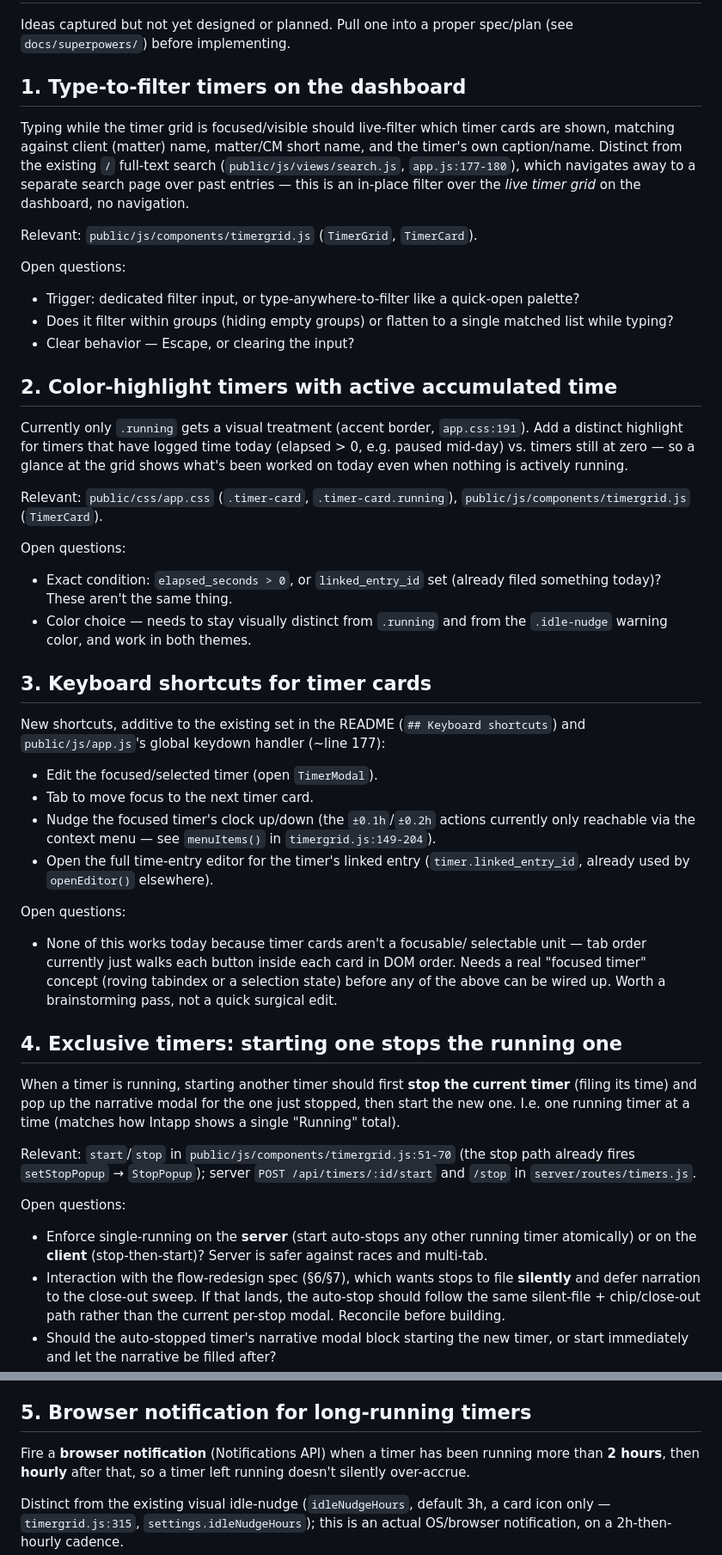
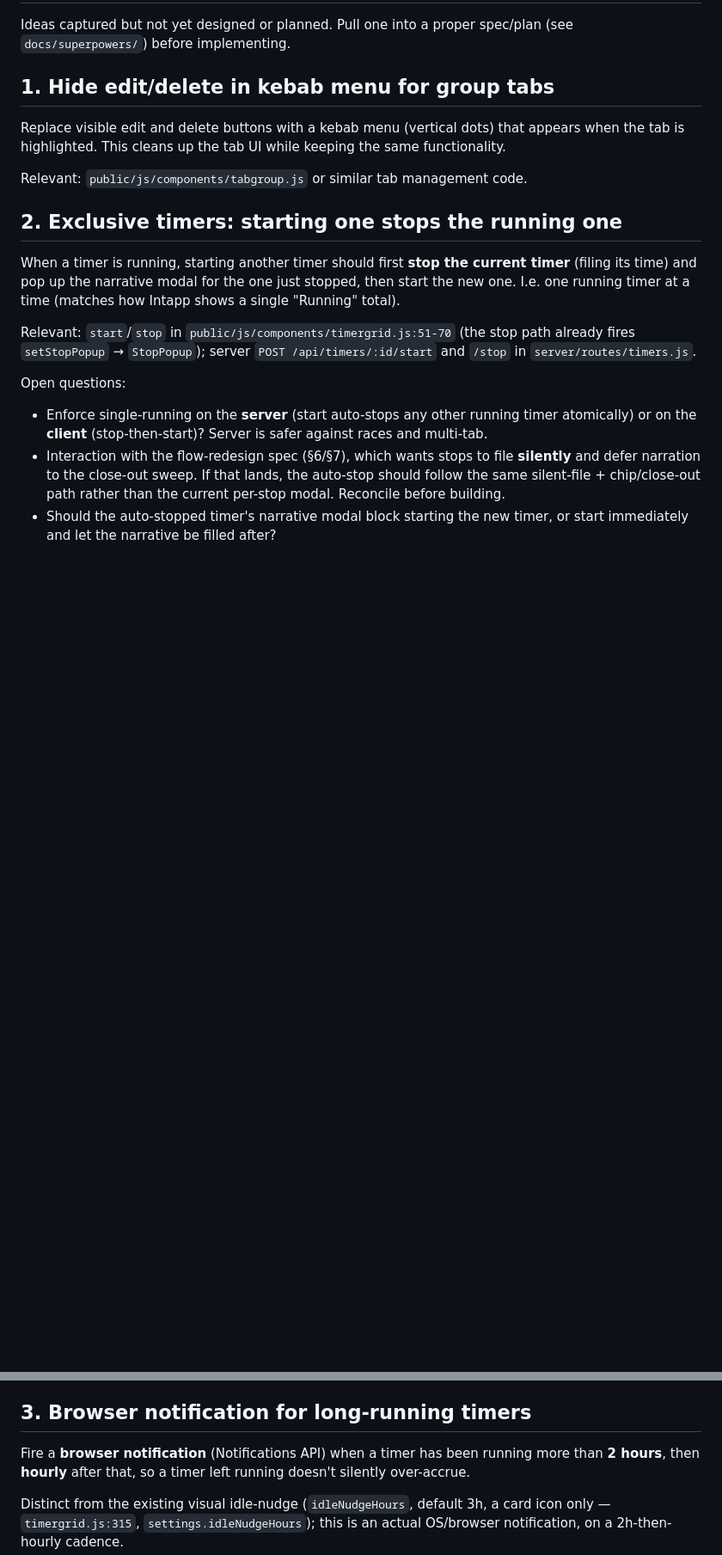
Before and after one commit to tanko-r/Timekeeper, a Markdown page: TODO.md, 2 parts joined by grey strips. Shown at 86% size. Drawn GitHub-style; blank space fills up the shorter version.

Commit message:
docs: refresh TODO backlog with dashboard timer polish items
Replaces the completed round-2 grid items (type-to-filter, worked-today
highlight, card shortcuts) with the next batch: kebab menu for group
tabs, exclusive timers, long-running browser notifications, and the
stacked clock+tenths compact card.

Co-Authored-By: Claude Fable 5 <noreply@anthropic.com>
Claude-Session: https://claude.ai/code/session_01QofJBWmCgi92o6u8JAGfLf

```diff
--- a/TODO.md
+++ b/TODO.md
@@ -3,63 +3,15 @@
 Ideas captured but not yet designed or planned. Pull one into a proper
 spec/plan (see `docs/superpowers/`) before implementing.
 
-## 1. Type-to-filter timers on the dashboard
+## 1. Hide edit/delete in kebab menu for group tabs
 
-Typing while the timer grid is focused/visible should live-filter which
-timer cards are shown, matching against client (matter) name, matter/CM
-short name, and the timer's own caption/name. Distinct from the existing
-`/` full-text search (`public/js/views/search.js`, `app.js:177-180`),
-which navigates away to a separate search page over past entries — this
-is an in-place filter over the *live timer grid* on the dashboard, no
-navigation.
+Replace visible edit and delete buttons with a kebab menu (vertical dots)
+that appears when the tab is highlighted. This cleans up the tab UI while
+keeping the same functionality.
 
-Relevant: `public/js/components/timergrid.js` (`TimerGrid`, `TimerCard`).
+Relevant: `public/js/components/tabgroup.js` or similar tab management code.
 
-Open questions:
-- Trigger: dedicated filter input, or type-anywhere-to-filter like a
-  quick-open palette?
-- Does it filter within groups (hiding empty groups) or flatten to a
-  single matched list while typing?
-- Clear behavior — Escape, or clearing the input?
-
-## 2. Color-highlight timers with active accumulated time
-
-Currently only `.running` gets a visual treatment (accent border,
-`app.css:191`). Add a distinct highlight for timers that have logged time
-today (elapsed > 0, e.g. paused mid-day) vs. timers still at zero — so a
-glance at the grid shows what's been worked on today even when nothing is
-actively running.
-
-Relevant: `public/css/app.css` (`.timer-card`, `.timer-card.running`),
-`public/js/components/timergrid.js` (`TimerCard`).
-
-Open questions:
-- Exact condition: `elapsed_seconds > 0`, or `linked_entry_id` set
-  (already filed something today)? These aren't the same thing.
-- Color choice — needs to stay visually distinct from `.running` and
-  from the `.idle-nudge` warning color, and work in both themes.
-
-## 3. Keyboard shortcuts for timer cards
-
-New shortcuts, additive to the existing set in the README
-(`## Keyboard shortcuts`) and `public/js/app.js`'s global keydown handler
-(~line 177):
-- Edit the focused/selected timer (open `TimerModal`).
-- Tab to move focus to the next timer card.
-- Nudge the focused timer's clock up/down (the `±0.1h`/`±0.2h` actions
-  currently only reachable via the context menu — see
-  `menuItems()` in `timergrid.js:149-204`).
-- Open the full time-entry editor for the timer's linked entry
-  (`timer.linked_entry_id`, already used by `openEditor()` elsewhere).
-
-Open questions:
-- None of this works today because timer cards aren't a focusable/
-  selectable unit — tab order currently just walks each button inside
-  each card in DOM order. Needs a real "focused timer" concept
-  (roving tabindex or a selection state) before any of the above can be
-  wired up. Worth a brainstorming pass, not a quick surgical edit.
-
-## 4. Exclusive timers: starting one stops the running one
+## 2. Exclusive timers: starting one stops the running one
 
 When a timer is running, starting another timer should first **stop the
 current timer** (filing its time) and pop up the narrative modal for the
@@ -81,7 +33,7 @@ Open questions:
 - Should the auto-stopped timer's narrative modal block starting the new
   timer, or start immediately and let the narrative be filled after?
 
-## 5. Browser notification for long-running timers
+## 3. Browser notification for long-running timers
 
 Fire a **browser notification** (Notifications API) when a timer has been
 running more than **2 hours**, then **hourly** after that, so a timer left
```
Also changed, not shown: other parts of TODO.md (+1 -1 lines).
